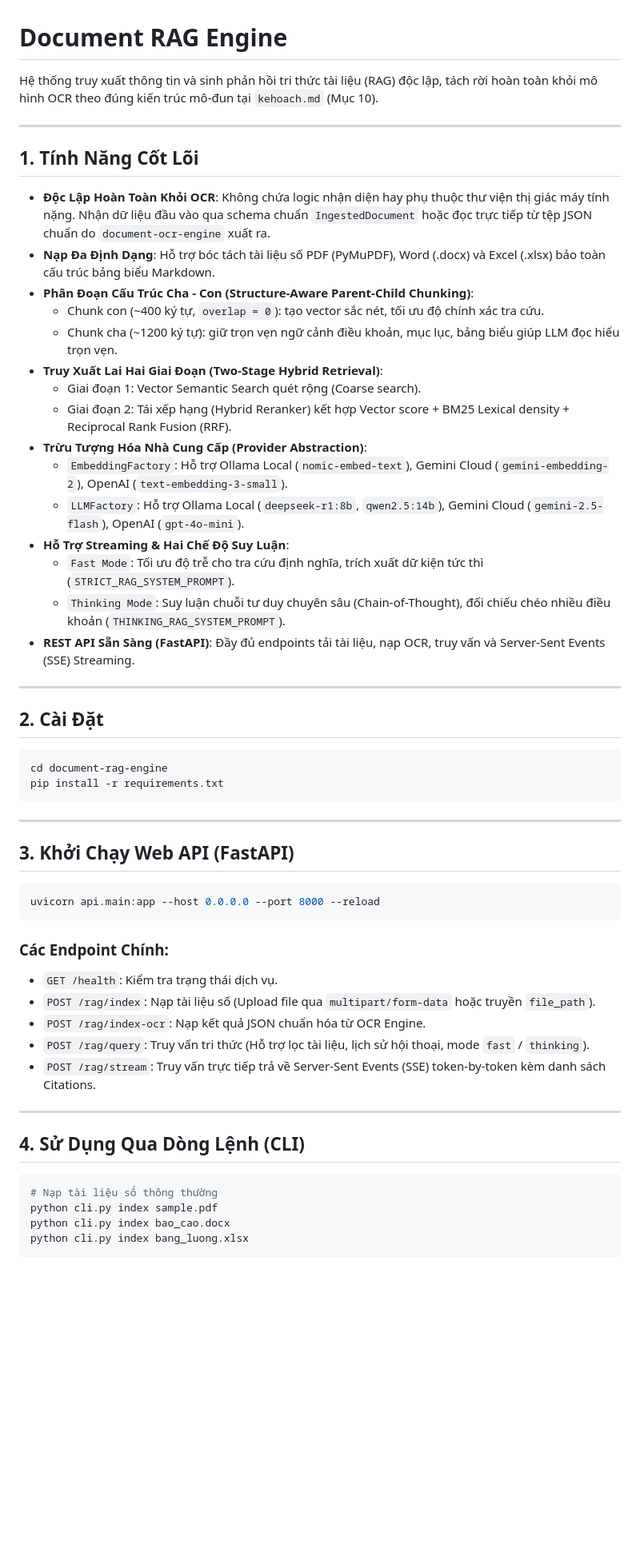
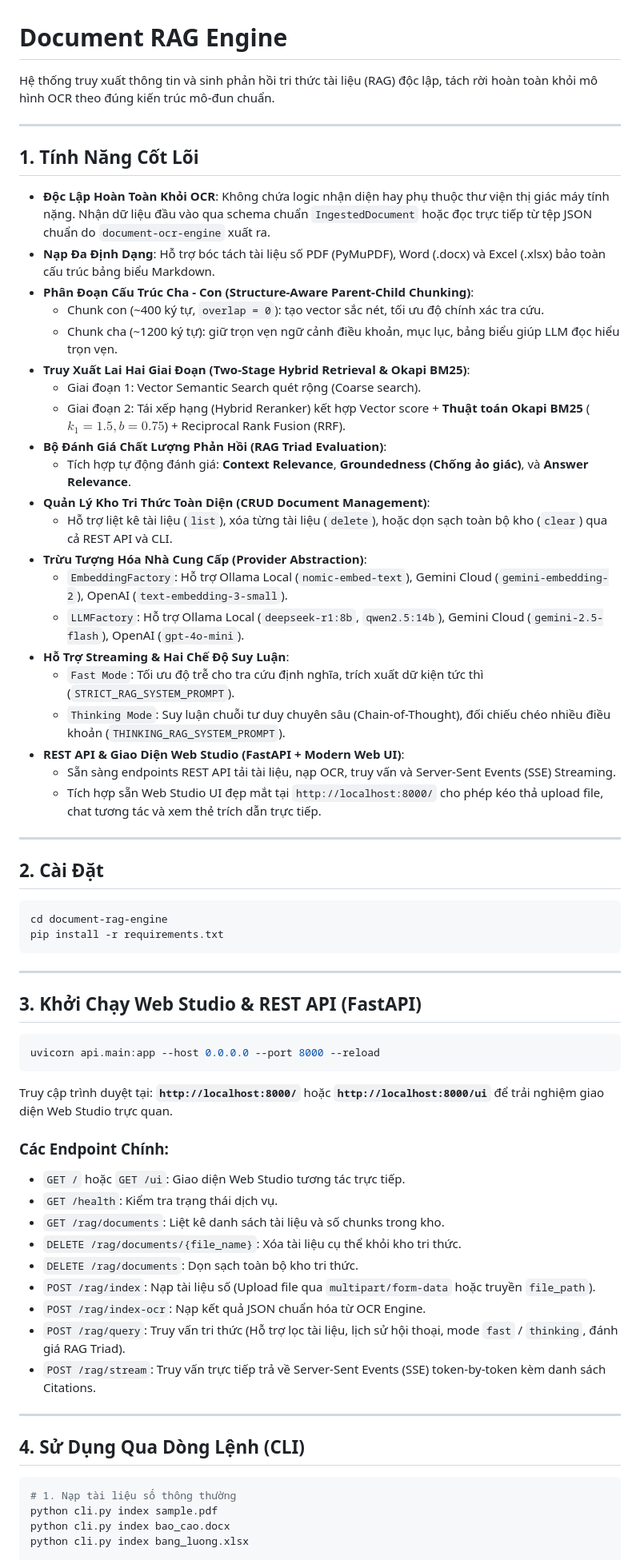
Before and after one commit to Hoangnguyenhuu12/document-rag-engine, a Markdown page: README.md, the part around one of its changes. Shown at 80% size. Drawn GitHub-style; blank space fills up the shorter version.

Commit message:
docs: update README documentation for Okapi BM25, RAG Triad, CRUD API, and Web Studio

````diff
--- a/README.md
+++ b/README.md
@@ -1,6 +1,6 @@
 # Document RAG Engine
 
-Hệ thống truy xuất thông tin và sinh phản hồi tri thức tài liệu (RAG) độc lập, tách rời hoàn toàn khỏi mô hình OCR theo đúng kiến trúc mô-đun tại `kehoach.md` (Mục 10).
+Hệ thống truy xuất thông tin và sinh phản hồi tri thức tài liệu (RAG) độc lập, tách rời hoàn toàn khỏi mô hình OCR theo đúng kiến trúc mô-đun chuẩn.
 
 ---
 
@@ -11,16 +11,22 @@ Hệ thống truy xuất thông tin và sinh phản hồi tri thức tài liệu
 - **Phân Đoạn Cấu Trúc Cha - Con (Structure-Aware Parent-Child Chunking)**:
   - Chunk con (~400 ký tự, `overlap = 0`): tạo vector sắc nét, tối ưu độ chính xác tra cứu.
   - Chunk cha (~1200 ký tự): giữ trọn vẹn ngữ cảnh điều khoản, mục lục, bảng biểu giúp LLM đọc hiểu trọn vẹn.
-- **Truy Xuất Lai Hai Giai Đoạn (Two-Stage Hybrid Retrieval)**:
+- **Truy Xuất Lai Hai Giai Đoạn (Two-Stage Hybrid Retrieval & Okapi BM25)**:
   - Giai đoạn 1: Vector Semantic Search quét rộng (Coarse search).
-  - Giai đoạn 2: Tái xếp hạng (Hybrid Reranker) kết hợp Vector score + BM25 Lexical density + Reciprocal Rank Fusion (RRF).
+  - Giai đoạn 2: Tái xếp hạng (Hybrid Reranker) kết hợp Vector score + **Thuật toán Okapi BM25** ($k_1=1.5, b=0.75$) + Reciprocal Rank Fusion (RRF).
+- **Bộ Đánh Giá Chất Lượng Phản Hồi (RAG Triad Evaluation)**:
+  - Tích hợp tự động đánh giá: **Context Relevance**, **Groundedness (Chống ảo giác)**, và **Answer Relevance**.
+- **Quản Lý Kho Tri Thức Toàn Diện (CRUD Document Management)**:
+  - Hỗ trợ liệt kê tài liệu (`list`), xóa từng tài liệu (`delete`), hoặc dọn sạch toàn bộ kho (`clear`) qua cả REST API và CLI.
 - **Trừu Tượng Hóa Nhà Cung Cấp (Provider Abstraction)**:
   - `EmbeddingFactory`: Hỗ trợ Ollama Local (`nomic-embed-text`), Gemini Cloud (`gemini-embedding-2`), OpenAI (`text-embedding-3-small`).
   - `LLMFactory`: Hỗ trợ Ollama Local (`deepseek-r1:8b`, `qwen2.5:14b`), Gemini Cloud (`gemini-2.5-flash`), OpenAI (`gpt-4o-mini`).
 - **Hỗ Trợ Streaming & Hai Chế Độ Suy Luận**:
   - `Fast Mode`: Tối ưu độ trễ cho tra cứu định nghĩa, trích xuất dữ kiện tức thì (`STRICT_RAG_SYSTEM_PROMPT`).
   - `Thinking Mode`: Suy luận chuỗi tư duy chuyên sâu (Chain-of-Thought), đối chiếu chéo nhiều điều khoản (`THINKING_RAG_SYSTEM_PROMPT`).
-- **REST API Sẵn Sàng (FastAPI)**: Đầy đủ endpoints tải tài liệu, nạp OCR, truy vấn và Server-Sent Events (SSE) Streaming.
+- **REST API & Giao Diện Web Studio (FastAPI + Modern Web UI)**:
+  - Sẵn sàng endpoints REST API tải tài liệu, nạp OCR, truy vấn và Server-Sent Events (SSE) Streaming.
+  - Tích hợp sẵn Web Studio UI đẹp mắt tại `http://localhost:8000/` cho phép kéo thả upload file, chat tương tác và xem thẻ trích dẫn trực tiếp.
 
 ---
 
@@ -33,17 +39,23 @@ pip install -r requirements.txt
 
 ---
 
-## 3. Khởi Chạy Web API (FastAPI)
+## 3. Khởi Chạy Web Studio & REST API (FastAPI)
 
 ```bash
 uvicorn api.main:app --host 0.0.0.0 --port 8000 --reload
 ```
 
+Truy cập trình duyệt tại: **`http://localhost:8000/`** hoặc **`http://localhost:8000/ui`** để trải nghiệm giao diện Web Studio trực quan.
+
 ### Các Endpoint Chính:
+- `GET /` hoặc `GET /ui`: Giao diện Web Studio tương tác trực tiếp.
 - `GET /health`: Kiểm tra trạng thái dịch vụ.
+- `GET /rag/documents`: Liệt kê danh sách tài liệu và số chunks trong kho.
+- `DELETE /rag/documents/{file_name}`: Xóa tài liệu cụ thể khỏi kho tri thức.
+- `DELETE /rag/documents`: Dọn sạch toàn bộ kho tri thức.
 - `POST /rag/index`: Nạp tài liệu số (Upload file qua `multipart/form-data` hoặc truyền `file_path`).
 - `POST /rag/index-ocr`: Nạp kết quả JSON chuẩn hóa từ OCR Engine.
-- `POST /rag/query`: Truy vấn tri thức (Hỗ trợ lọc tài liệu, lịch sử hội thoại, mode `fast` / `thinking`).
+- `POST /rag/query`: Truy vấn tri thức (Hỗ trợ lọc tài liệu, lịch sử hội thoại, mode `fast` / `thinking`, đánh giá RAG Triad).
 - `POST /rag/stream`: Truy vấn trực tiếp trả về Server-Sent Events (SSE) token-by-token kèm danh sách Citations.
 
 ---
@@ -51,7 +63,7 @@ uvicorn api.main:app --host 0.0.0.0 --port 8000 --reload
 ## 4. Sử Dụng Qua Dòng Lệnh (CLI)
 
 ```bash
-# Nạp tài liệu số thông thường
+# 1. Nạp tài liệu số thông thường
 python cli.py index sample.pdf
 python cli.py index bao_cao.docx
 python cli.py index bang_luong.xlsx
````
Also changed, not shown: other parts of README.md (+19 -12 lines).
